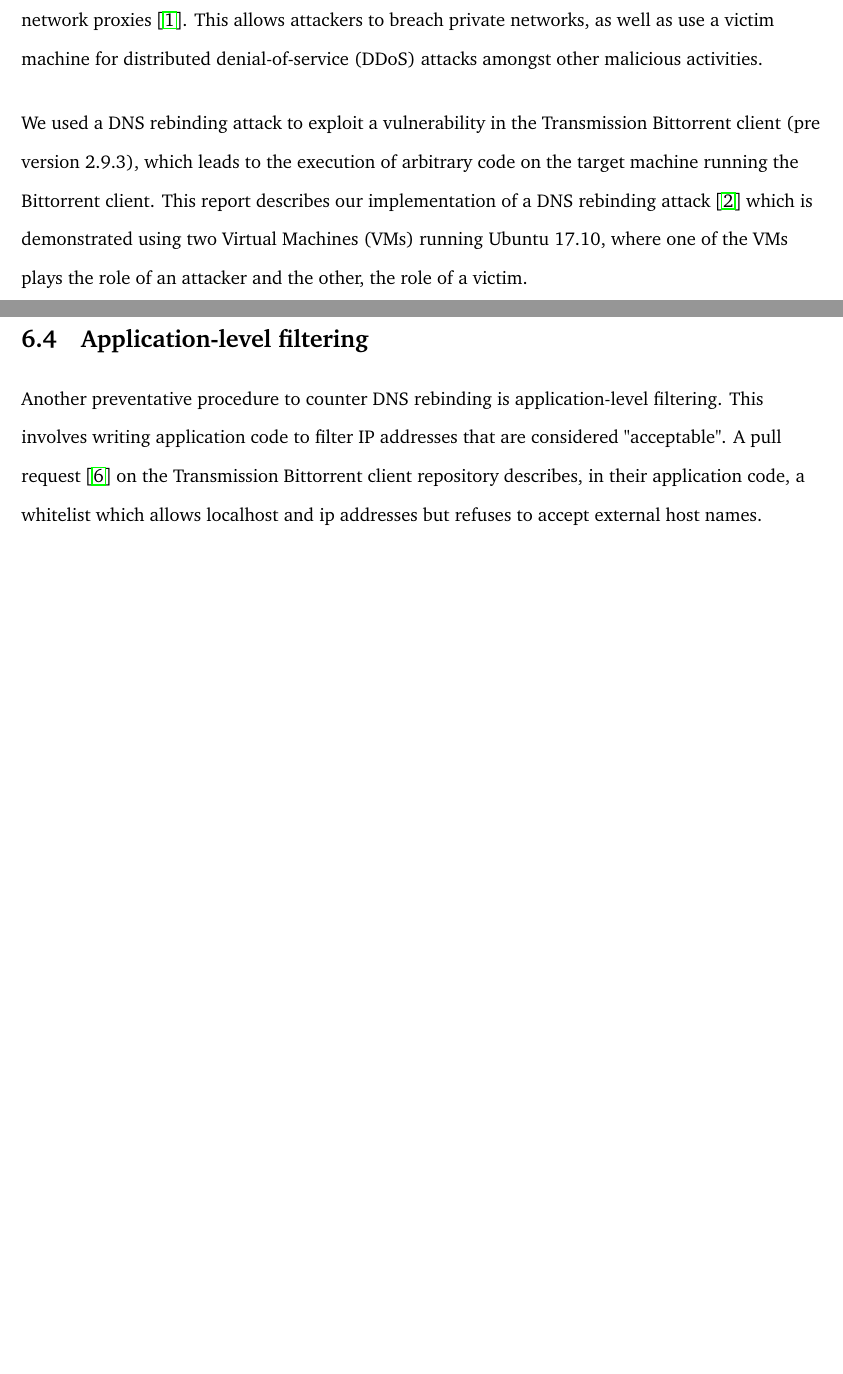
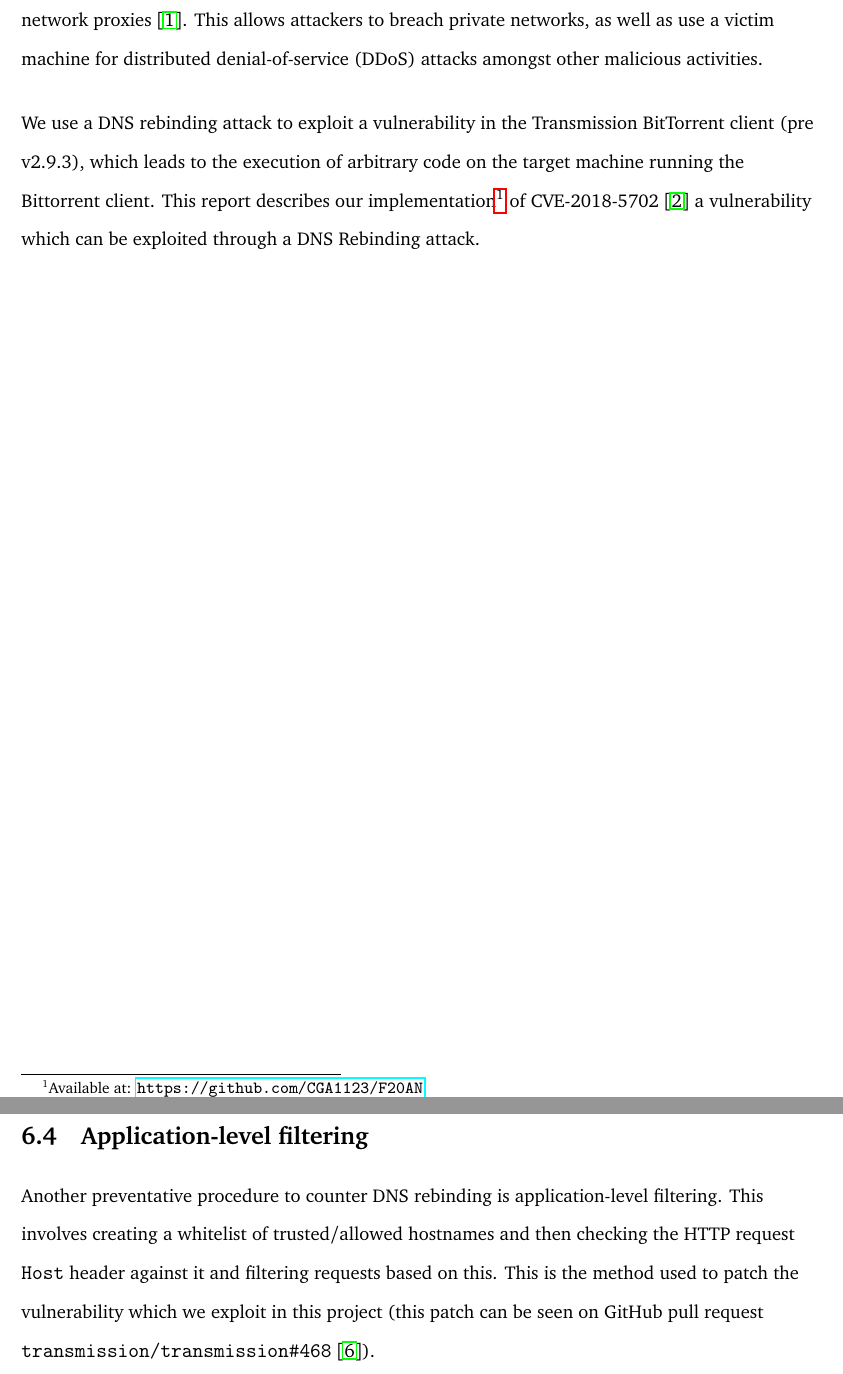
Before and after one commit to CGA1123/F20AN, a LaTeX document (report/report.tex, which reads report/section/countermeasures.tex, report/section/intro.tex): two parts of pages 3 and 12 of 14, joined at a grey line, cut so that both start at the same text, the shorter picture padded with empty space. Compiled offline with pdfLaTeX.

Commit message:
Couple of formatting changes, rewording some stuff

```diff
--- a/report/section/countermeasures.tex
+++ b/report/section/countermeasures.tex
@@ -72,8 +73,8 @@ to internal IP addresses".
 \section{Application-level filtering}
 
 Another preventative procedure to counter DNS rebinding is application-level
-filtering. This involves writing application code to filter IP addresses
-that are considered "acceptable". A pull request~\cite{transmission_pr} on the
-Transmission Bittorrent client repository describes, in their application code,
-a whitelist which allows localhost and ip addresses but refuses to accept
-external host names.
+filtering. This involves creating a whitelist of trusted/allowed hostnames and
+then checking the HTTP request \texttt{Host} header against it and filtering
+requests based on this. This is the method used to patch the vulnerability
+which we exploit in this project (this patch can be seen on GitHub pull
+request \texttt{transmission/transmission\#468}~\cite{transmission_pr}).
--- a/report/section/intro.tex
+++ b/report/section/intro.tex
@@ -10,9 +10,9 @@ denial-of-service (DDoS) attacks amongst other malicious activities.
 
 \vspace{0.5cm}
 
-We used a DNS rebinding attack to exploit a vulnerability in the Transmission
-Bittorrent client (pre version 2.9.3), which leads to the execution of arbitrary
-code on the target machine running the Bittorrent client. This report describes
-our implementation of a DNS rebinding attack~\cite{cve20185702} which is
-demonstrated using two Virtual Machines (VMs) running Ubuntu 17.10, where one of
-the VMs plays the role of an attacker and the other, the role of a victim.
+We use a DNS rebinding attack to exploit a vulnerability in the Transmission
+BitTorrent client (pre v2.9.3), which leads to the execution of
+arbitrary code on the target machine running the Bittorrent client. This report
+describes our implementation\footnote{Available at:
+\url{https://github.com/CGA1123/F20AN}} of CVE-2018-5702~\cite{cve20185702}
+a vulnerability which can be exploited through a DNS Rebinding attack.
```
Also changed, not shown: report/section/implementation.tex (+3 -3 lines), report/section/rebinding.tex (+15 -11 lines), report/section/countermeasures.tex (21 more changed lines).
